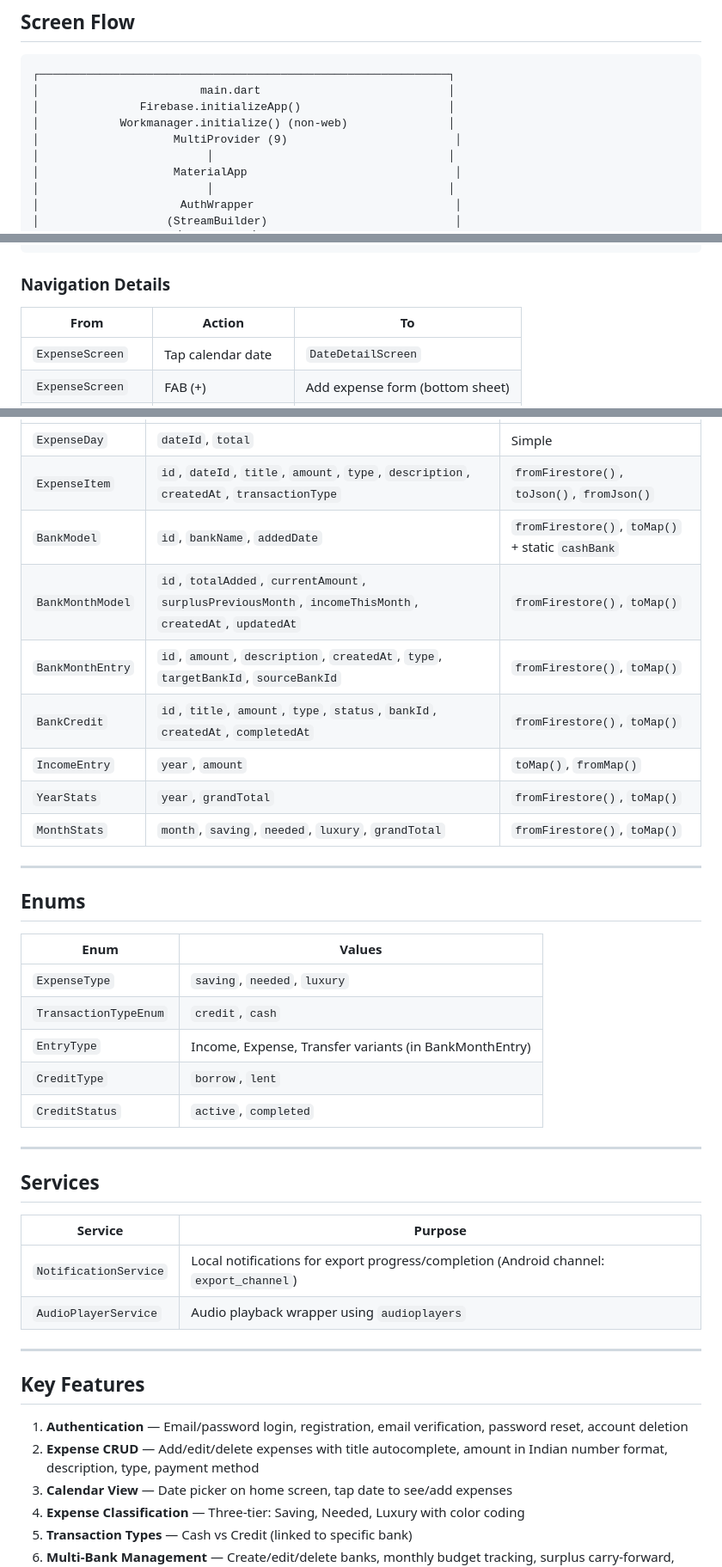
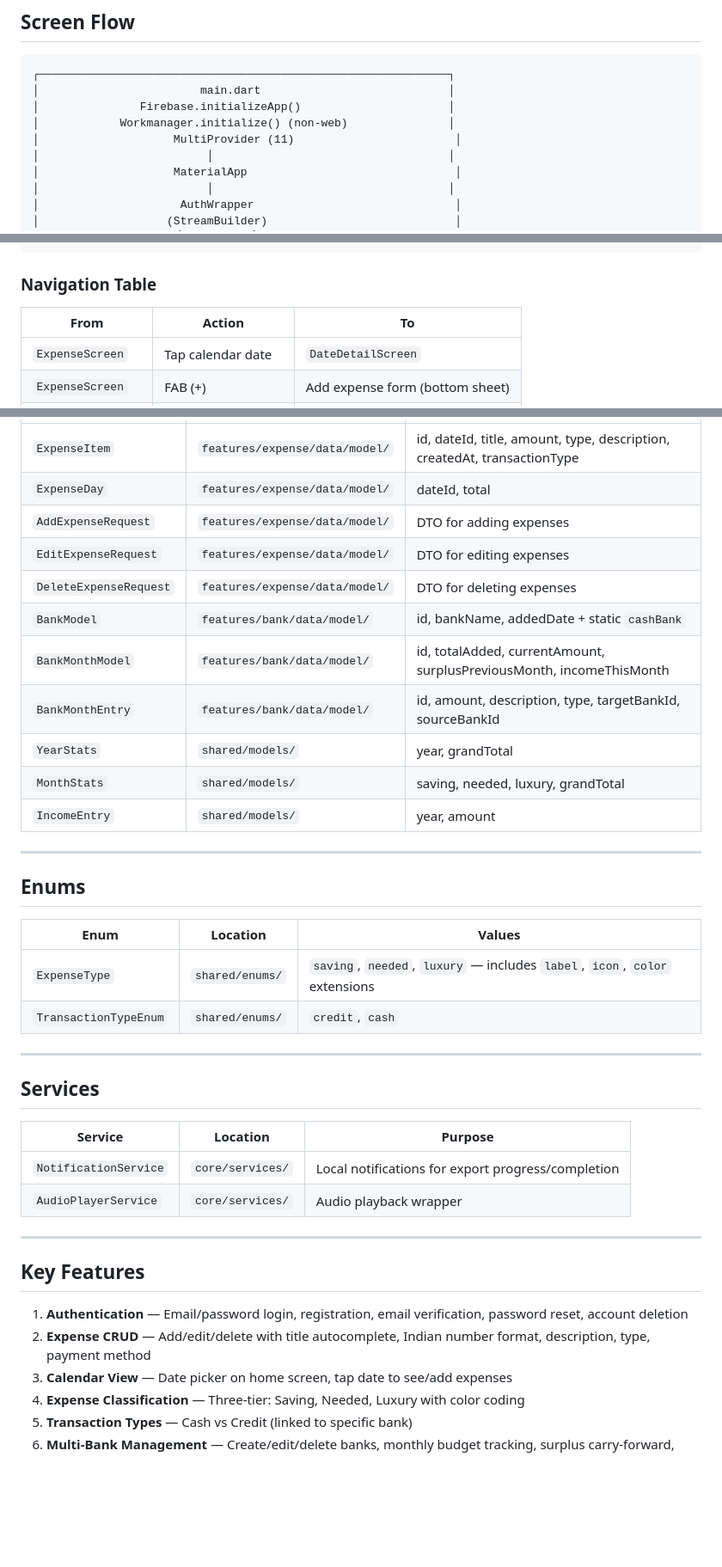
Before and after one commit to BikiLearner/my_expense_application, a Markdown page: README.md, 3 parts joined by grey strips. Shown at 86% size. Drawn GitHub-style; blank space fills up the shorter version.

````diff
--- a/README.md
+++ b/README.md
@@ -197,7 +219,7 @@ lib/
 │                        main.dart                            │
 │               Firebase.initializeApp()                      │
 │            Workmanager.initialize() (non-web)               │
-│                    MultiProvider (9)                         │
+│                    MultiProvider (11)                        │
 │                         │                                   │
 │                    MaterialApp                               │
 │                         │                                   │
@@ -244,7 +266,7 @@ lib/
 └─────────────────────────────────────────────────────────────┘
 ```
 
-### Navigation Details
+### Navigation Table
 
 | From | Action | To |
 |---|---|---|
@@ -332,41 +374,40 @@ users/
 |---|---|---|
-| `ExpenseDay` | `dateId`, `total` | Simple |
-| `ExpenseItem` | `id`, `dateId`, `title`, `amount`, `type`, `description`, `createdAt`, `transactionType` | `fromFirestore()`, `toJson()`, `fromJson()` |
-| `BankModel` | `id`, `bankName`, `addedDate` | `fromFirestore()`, `toMap()` + static `cashBank` |
-| `BankMonthModel` | `id`, `totalAdded`, `currentAmount`, `surplusPreviousMonth`, `incomeThisMonth`, `createdAt`, `updatedAt` | `fromFirestore()`, `toMap()` |
-| `BankMonthEntry` | `id`, `amount`, `description`, `createdAt`, `type`, `targetBankId`, `sourceBankId` | `fromFirestore()`, `toMap()` |
-| `BankCredit` | `id`, `title`, `amount`, `type`, `status`, `bankId`, `createdAt`, `completedAt` | `fromFirestore()`, `toMap()` |
-| `IncomeEntry` | `year`, `amount` | `toMap()`, `fromMap()` |
-| `YearStats` | `year`, `grandTotal` | `fromFirestore()`, `toMap()` |
-| `MonthStats` | `month`, `saving`, `needed`, `luxury`, `grandTotal` | `fromFirestore()`, `toMap()` |
+| `ExpenseItem` | `features/expense/data/model/` | id, dateId, title, amount, type, description, createdAt, transactionType |
+| `ExpenseDay` | `features/expense/data/model/` | dateId, total |
+| `AddExpenseRequest` | `features/expense/data/model/` | DTO for adding expenses |
+| `EditExpenseRequest` | `features/expense/data/model/` | DTO for editing expenses |
+| `DeleteExpenseRequest` | `features/expense/data/model/` | DTO for deleting expenses |
+| `BankModel` | `features/bank/data/model/` | id, bankName, addedDate + static `cashBank` |
+| `BankMonthModel` | `features/bank/data/model/` | id, totalAdded, currentAmount, surplusPreviousMonth, incomeThisMonth |
+| `BankMonthEntry` | `features/bank/data/model/` | id, amount, description, type, targetBankId, sourceBankId |
+| `YearStats` | `shared/models/` | year, grandTotal |
+| `MonthStats` | `shared/models/` | saving, needed, luxury, grandTotal |
+| `IncomeEntry` | `shared/models/` | year, amount |
 
 ---
 
 ## Enums
 
-| Enum | Values |
-|---|---|
-| `ExpenseType` | `saving`, `needed`, `luxury` |
-| `TransactionTypeEnum` | `credit`, `cash` |
-| `EntryType` | Income, Expense, Transfer variants (in BankMonthEntry) |
-| `CreditType` | `borrow`, `lent` |
-| `CreditStatus` | `active`, `completed` |
+| Enum | Location | Values |
+|---|---|---|
+| `ExpenseType` | `shared/enums/` | `saving`, `needed`, `luxury` — includes `label`, `icon`, `color` extensions |
+| `TransactionTypeEnum` | `shared/enums/` | `credit`, `cash` |
 
 ---
 
 ## Services
 
-| Service | Purpose |
-|---|---|
-| `NotificationService` | Local notifications for export progress/completion (Android channel: `export_channel`) |
-| `AudioPlayerService` | Audio playback wrapper using `audioplayers` |
+| Service | Location | Purpose |
+|---|---|---|
+| `NotificationService` | `core/services/` | Local notifications for export progress/completion |
+| `AudioPlayerService` | `core/services/` | Audio playback wrapper |
 
 ---
 
 ## Key Features
 
 1. **Authentication** — Email/password login, registration, email verification, password reset, account deletion
-2. **Expense CRUD** — Add/edit/delete expenses with title autocomplete, amount in Indian number format, description, type, payment method
+2. **Expense CRUD** — Add/edit/delete with title autocomplete, Indian number format, description, type, payment method
 3. **Calendar View** — Date picker on home screen, tap date to see/add expenses
 4. **Expense Classification** — Three-tier: Saving, Needed, Luxury with color coding
 5. **Transaction Types** — Cash vs Credit (linked to specific bank)
````
Also changed, not shown: other parts of README.md (+204 -173 lines).
